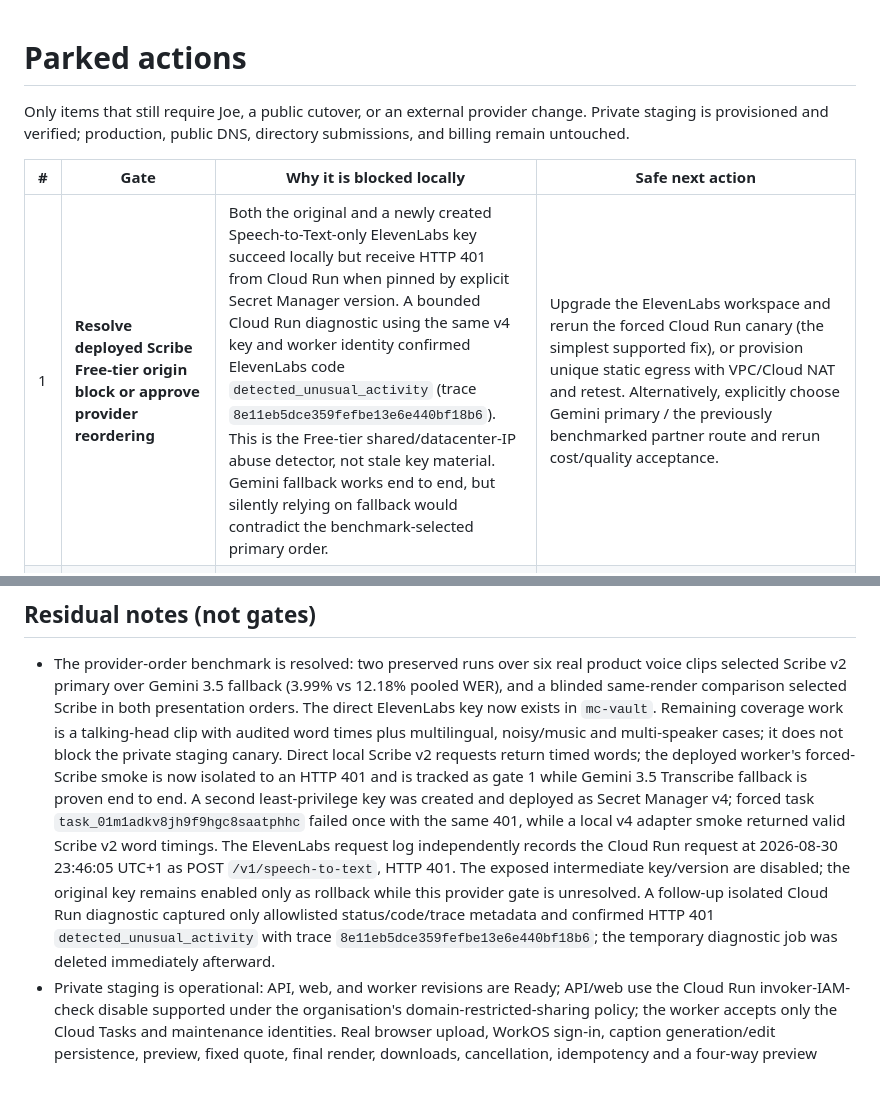
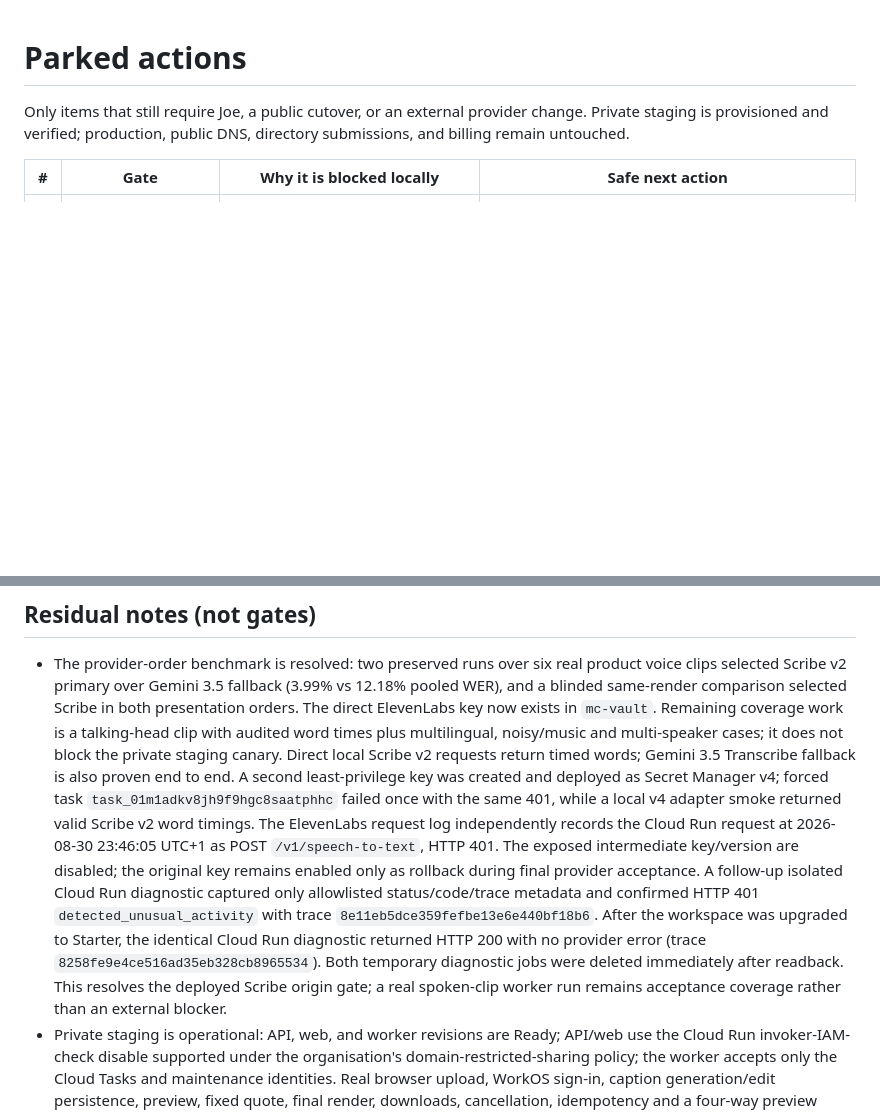
Before and after one commit to AppAgentic/ClipSubtitles, a Markdown page: PARKED_ACTIONS.md, 2 parts joined by grey strips. GitHub-like rendering; blank space fills up the shorter version.

Commit message:
docs(staging): record Starter Scribe recovery

```diff
--- a/PARKED_ACTIONS.md
+++ b/PARKED_ACTIONS.md
@@ -6,7 +6,6 @@ directory submissions, and billing remain untouched.
 
 | # | Gate | Why it is blocked locally | Safe next action |
 |---|------|---------------------------|------------------|
-| 1 | **Resolve deployed Scribe Free-tier origin block or approve provider reordering** | Both the original and a newly created Speech-to-Text-only ElevenLabs key succeed locally but receive HTTP 401 from Cloud Run when pinned by explicit Secret Manager version. A bounded Cloud Run diagnostic using the same v4 key and worker identity confirmed ElevenLabs code `detected_unusual_activity` (trace `8e11eb5dce359fefbe13e6e440bf18b6`). This is the Free-tier shared/datacenter-IP abuse detector, not stale key material. Gemini fallback works end to end, but silently relying on fallback would contradict the benchmark-selected primary order. | Upgrade the ElevenLabs workspace and rerun the forced Cloud Run canary (the simplest supported fix), or provision unique static egress with VPC/Cloud NAT and retest. Alternatively, explicitly choose Gemini primary / the previously benchmarked partner route and rerun cost/quality acceptance. |
 | 2 | **Production WorkOS/AuthKit + OAuth clients** | Staging browser sign-in, logout, valid/invalid/stale webhooks and session revocation are proven. Production must use a separate WorkOS environment and production-only secrets. Agent clients also require their exact redirect URIs. | Create the production WorkOS environment, add the production callback/logout/webhook URLs, store new secrets non-printingly, register one predefined client per approved beta surface, and rerun the auth acceptance matrix before public cutover. Keep CIMD/DCR disabled until directory approval. |
 | 3 | **Production infrastructure, R2, DNS, and TLS** | Staging is live and its exact-origin R2 CORS plus abandoned-upload lifecycle are verified. Production resources, production R2 credentials/policies, public DNS, alerting/budgets, provider quotas, and the 500-job soak are intentionally absent. | Create an isolated production project/environment; promote immutable image digests; provision production-only secrets and R2 policy; add monitoring/budgets; run the codec/provider quota soak; inspect a zero-destroy plan; then point `clipsubtitles.com` and `api.clipsubtitles.com` at the verified services. |
 | 6 | **ChatGPT / directory submission** (Phase 4) | Submission is an explicit approval gate. Readiness artifacts live in `docs/directory/` (capability manifest, listing copy, reviewer fixture, starter prompts, submission checklist). CIMD/DCR is a WorkOS setting, not code. | After the WorkOS, predefined-client, and private-staging gates pass: enable DCR/CIMD on the WorkOS client, publish `https://clipsubtitles.com/llms.txt`, run the reviewer fixture end to end, then submit through the directory console. |
@@ -21,19 +20,22 @@ directory submissions, and billing remain untouched.
   Remaining coverage work is a talking-head clip with audited word times plus
   multilingual, noisy/music and multi-speaker cases; it does not block the
   private staging canary. Direct local Scribe v2 requests return timed words;
-  the deployed worker's forced-Scribe smoke is now isolated to an HTTP 401 and
-  is tracked as gate 1 while Gemini 3.5 Transcribe fallback is proven end to end.
+  Gemini 3.5 Transcribe fallback is also proven end to end.
   A second least-privilege key was created and deployed as Secret Manager v4;
   forced task `task_01m1adkv8jh9f9hgc8saatphhc` failed once with the same 401,
   while a local v4 adapter smoke returned valid Scribe v2 word timings. The
   ElevenLabs request log independently records the Cloud Run request at
   2026-08-30 23:46:05 UTC+1 as POST `/v1/speech-to-text`, HTTP 401. The exposed
   intermediate key/version are disabled; the original key remains enabled only
-  as rollback while this provider gate is unresolved. A follow-up isolated
+  as rollback during final provider acceptance. A follow-up isolated
   Cloud Run diagnostic captured only allowlisted status/code/trace metadata and
   confirmed HTTP 401 `detected_unusual_activity` with trace
-  `8e11eb5dce359fefbe13e6e440bf18b6`; the temporary diagnostic job was deleted
-  immediately afterward.
+  `8e11eb5dce359fefbe13e6e440bf18b6`. After the workspace was upgraded to
+  Starter, the identical Cloud Run diagnostic returned HTTP 200 with no
+  provider error (trace `8258fe9e4ce516ad35eb328cb8965534`). Both temporary
+  diagnostic jobs were deleted immediately after readback. This resolves the
+  deployed Scribe origin gate; a real spoken-clip worker run remains acceptance
+  coverage rather than an external blocker.
 - Private staging is operational: API, web, and worker revisions are Ready;
   API/web use the Cloud Run invoker-IAM-check disable supported under the
   organisation's domain-restricted-sharing policy; the worker accepts only the
```
Also changed, not shown: docs/staging-acceptance-2026-08-30.md (+17 -11 lines).
